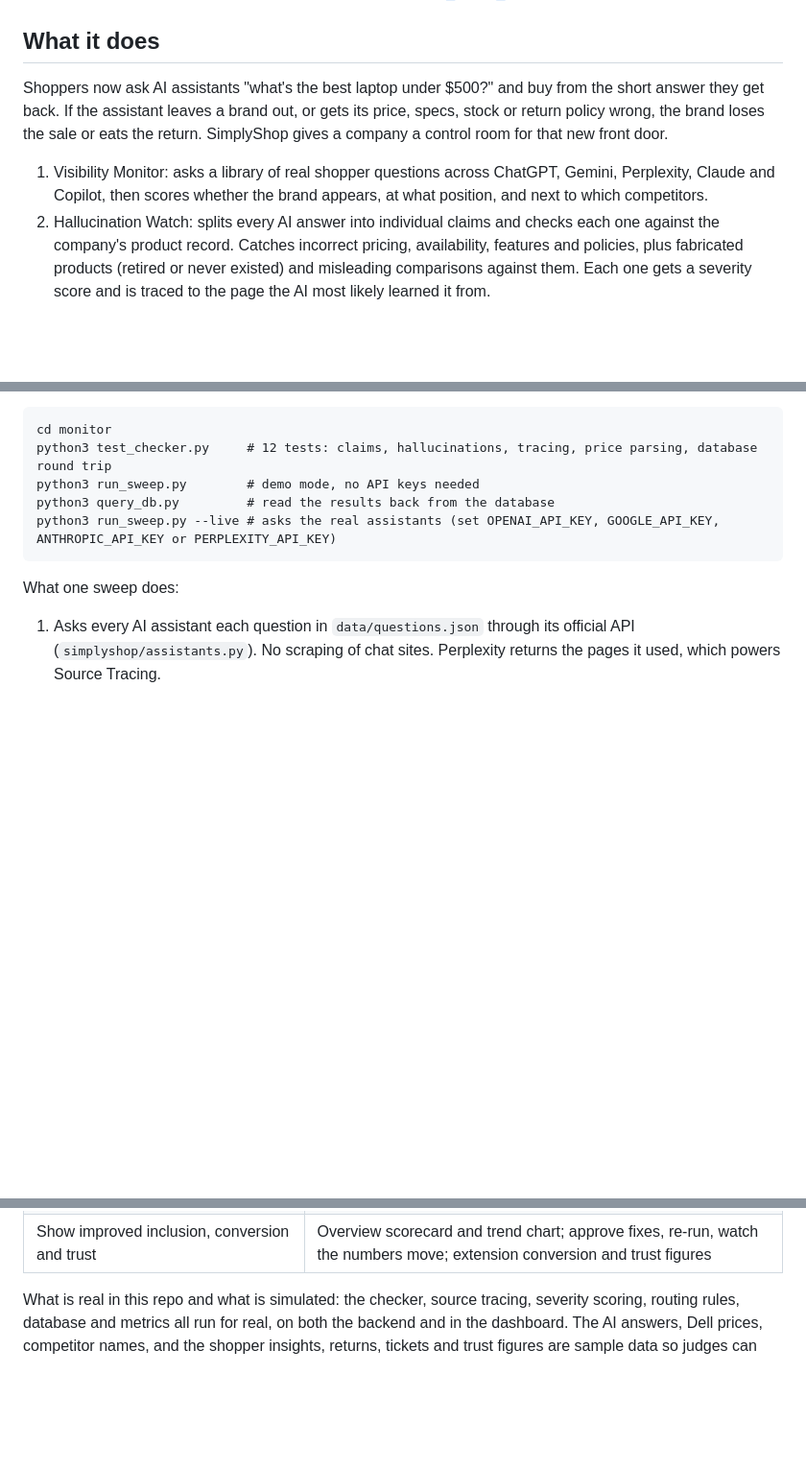
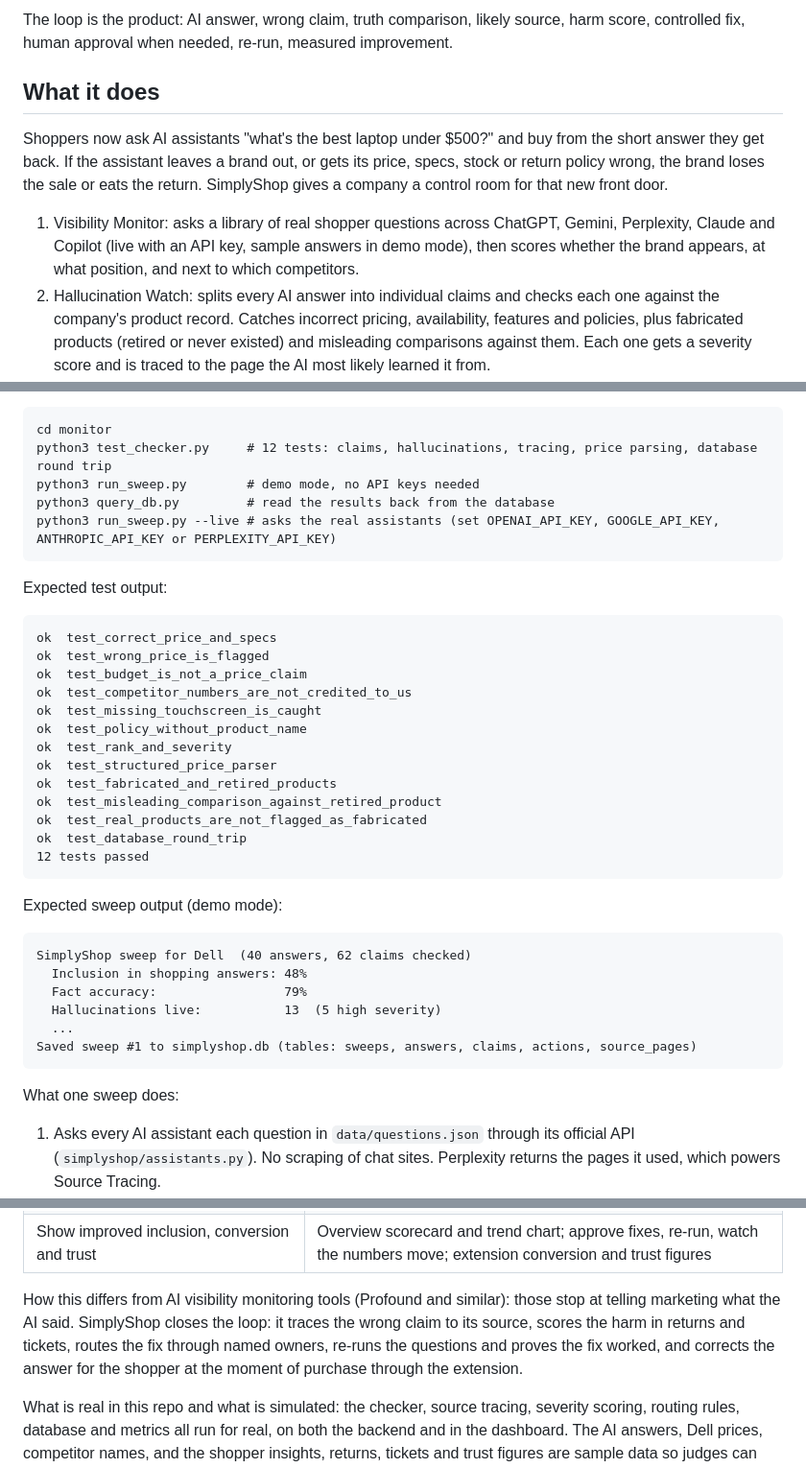
Before and after one commit to KJSCoding/UH_TECH_09302026, a Markdown page: README.md, 3 parts joined by grey strips. Shown at 96% size. GitHub-like rendering; blank space fills up the shorter version.

````diff
--- a/README.md
+++ b/README.md
@@ -9,8 +31,10 @@ Company dashboard on its own: https://kjscoding.github.io/UH_TECH_09302026/
+The loop is the product: AI answer, wrong claim, truth comparison, likely source, harm score, controlled fix, human approval when needed, re-run, measured improvement.
+
 ## What it does
 
 Shoppers now ask AI assistants "what's the best laptop under $500?" and buy from the short answer they get back. If the assistant leaves a brand out, or gets its price, specs, stock or return policy wrong, the brand loses the sale or eats the return. SimplyShop gives a company a control room for that new front door.
 
-1. Visibility Monitor: asks a library of real shopper questions across ChatGPT, Gemini, Perplexity, Claude and Copilot, then scores whether the brand appears, at what position, and next to which competitors.
+1. Visibility Monitor: asks a library of real shopper questions across ChatGPT, Gemini, Perplexity, Claude and Copilot (live with an API key, sample answers in demo mode), then scores whether the brand appears, at what position, and next to which competitors.
 2. Hallucination Watch: splits every AI answer into individual claims and checks each one against the company's product record. Catches incorrect pricing, availability, features and policies, plus fabricated products (retired or never existed) and misleading comparisons against them. Each one gets a severity score and is traced to the page the AI most likely learned it from.
 3. Source Tracing: matches each wrong fact to the cited page it most likely came from (a stale retailer listing, an old review, an archived spec sheet) so the team fixes the cause, not the symptom.
 4. Fix Engine and Approvals: scores each error for customer harm and routes it. Safe fixes that only copy an approved fact (like resyncing the brand's own product feed) run automatically. Anything that publishes new copy, contacts an outside company, or touches policy wording waits for a named owner to approve.
@@ -47,6 +71,35 @@ python3 query_db.py         # read the results back from the database
 python3 run_sweep.py --live # asks the real assistants (set OPENAI_API_KEY, GOOGLE_API_KEY, ANTHROPIC_API_KEY or PERPLEXITY_API_KEY)
 ```
 
+Expected test output:
+
+```
+ok  test_correct_price_and_specs
+ok  test_wrong_price_is_flagged
+ok  test_budget_is_not_a_price_claim
+ok  test_competitor_numbers_are_not_credited_to_us
+ok  test_missing_touchscreen_is_caught
+ok  test_policy_without_product_name
+ok  test_rank_and_severity
+ok  test_structured_price_parser
+ok  test_fabricated_and_retired_products
+ok  test_misleading_comparison_against_retired_product
+ok  test_real_products_are_not_flagged_as_fabricated
+ok  test_database_round_trip
+12 tests passed
+```
+
+Expected sweep output (demo mode):
+
+```
+SimplyShop sweep for Dell  (40 answers, 62 claims checked)
+  Inclusion in shopping answers: 48%
+  Fact accuracy:                 79%
+  Hallucinations live:           13  (5 high severity)
+  ...
+Saved sweep #1 to simplyshop.db (tables: sweeps, answers, claims, actions, source_pages)
+```
+
 What one sweep does:
 
 1. Asks every AI assistant each question in `data/questions.json` through its official API (`simplyshop/assistants.py`). No scraping of chat sites. Perplexity returns the pages it used, which powers Source Tracing.
@@ -74,6 +127,8 @@ Production layout: these scripts run on a scheduler (cron or GitHub Actions) a f
 | Keep oversight working at scale | Governance tab: severity routing, monthly checker accuracy test, 5% spot checks, one adapter per assistant, per team views |
 | Ethics: no unfair recommendations, privacy | Partners can never buy rank; every partner deal labeled; sharing off by default; Global Privacy Control honored; what the brand can and cannot see (Governance tab, shopper site Privacy Center) |
 | Show improved inclusion, conversion and trust | Overview scorecard and trend chart; approve fixes, re-run, watch the numbers move; extension conversion and trust figures |
+
+How this differs from AI visibility monitoring tools (Profound and similar): those stop at telling marketing what the AI said. SimplyShop closes the loop: it traces the wrong claim to its source, scores the harm in returns and tickets, routes the fix through named owners, re-runs the questions and proves the fix worked, and corrects the answer for the shopper at the moment of purchase through the extension.
 
 What is real in this repo and what is simulated: the checker, source tracing, severity scoring, routing rules, database and metrics all run for real, on both the backend and in the dashboard. The AI answers, Dell prices, competitor names, and the shopper insights, returns, tickets and trust figures are sample data so judges can use everything without API keys or Dell's private data. Run `python3 run_sweep.py --live` with an API key to collect real answers.
 
````
Also changed, not shown: other parts of README.md (+22 -0 lines).
